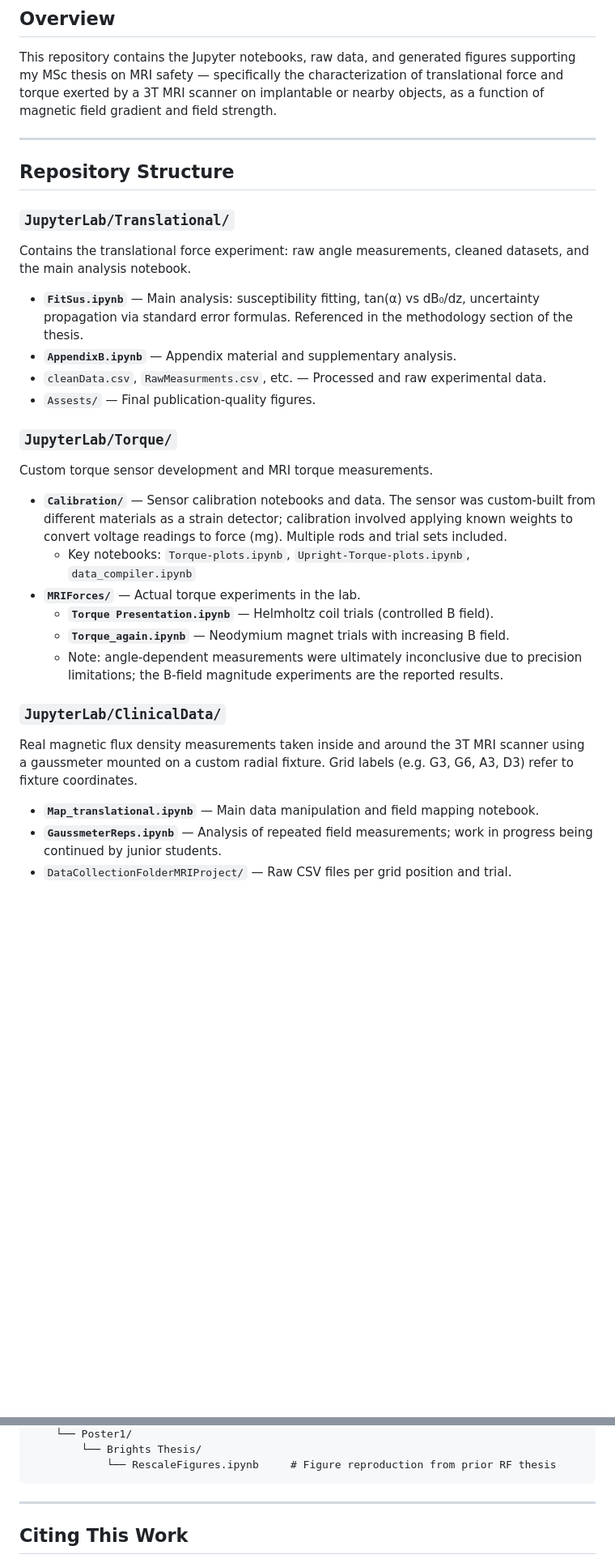
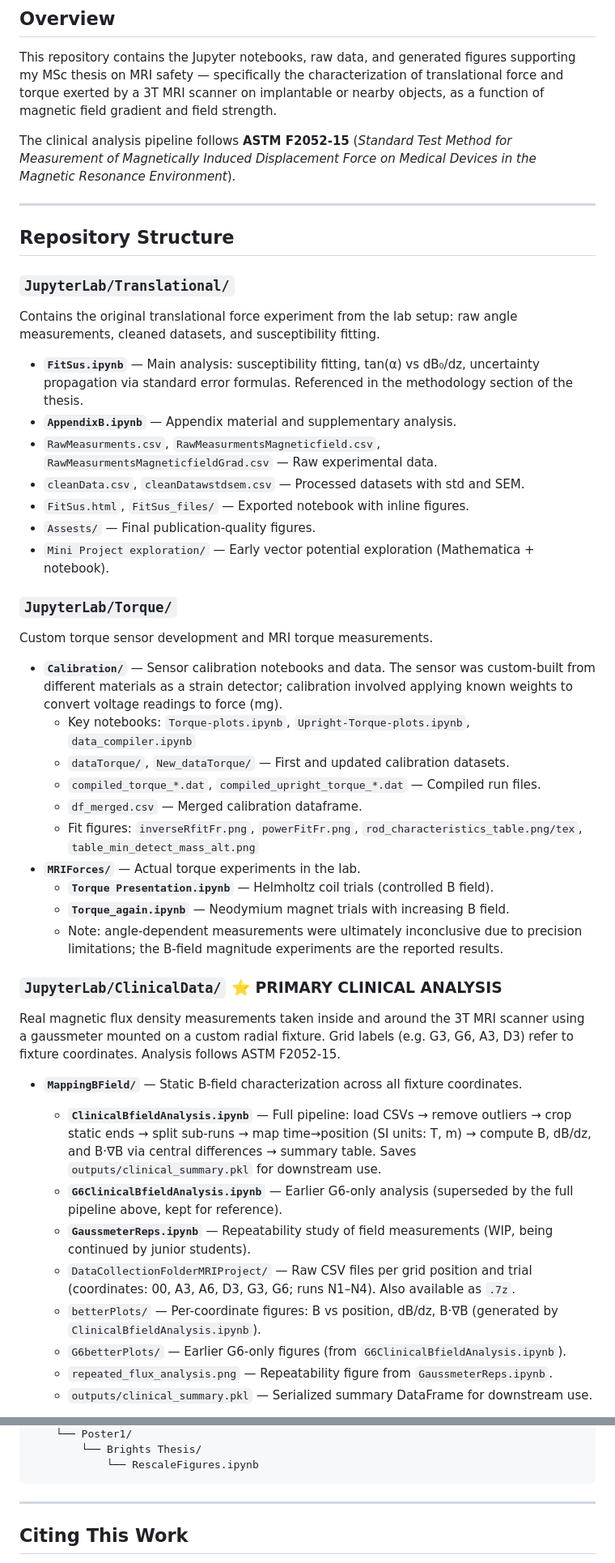
Before and after one commit to Zslw/mri-translational-force-n-torque-analysis, a Markdown page: README.md, 2 parts joined by grey strips. Shown at 81% size. Drawn GitHub-style; blank space fills up the shorter version.

````diff
--- a/README.md
+++ b/README.md
@@ -11,38 +11,63 @@ supporting my MSc thesis on MRI safety — specifically the characterization of
 translational force and torque exerted by a 3T MRI scanner on implantable or
 nearby objects, as a function of magnetic field gradient and field strength.
 
+The clinical analysis pipeline follows **ASTM F2052-15** (*Standard Test Method
+for Measurement of Magnetically Induced Displacement Force on Medical Devices in
+the Magnetic Resonance Environment*).
+
 ---
 
 ## Repository Structure
 
 ### `JupyterLab/Translational/`
-Contains the translational force experiment:
-raw angle measurements, cleaned datasets, and the main analysis notebook.
+Contains the original translational force experiment from the lab setup:
+raw angle measurements, cleaned datasets, and susceptibility fitting.
 - **`FitSus.ipynb`** — Main analysis: susceptibility fitting, tan(α) vs dB₀/dz,
   uncertainty propagation via standard error formulas. Referenced in the
   methodology section of the thesis.
 - **`AppendixB.ipynb`** — Appendix material and supplementary analysis.
-- `cleanData.csv`, `RawMeasurments.csv`, etc. — Processed and raw experimental data.
+- `RawMeasurments.csv`, `RawMeasurmentsMagneticfield.csv`, `RawMeasurmentsMagneticfieldGrad.csv` — Raw experimental data.
+- `cleanData.csv`, `cleanDatawstdsem.csv` — Processed datasets with std and SEM.
+- `FitSus.html`, `FitSus_files/` — Exported notebook with inline figures.
 - `Assests/` — Final publication-quality figures.
+- `Mini Project exploration/` — Early vector potential exploration (Mathematica + notebook).
 
 ### `JupyterLab/Torque/`
 Custom torque sensor development and MRI torque measurements.
 - **`Calibration/`** — Sensor calibration notebooks and data. The sensor was
   custom-built from different materials as a strain detector; calibration involved
-  applying known weights to convert voltage readings to force (mg). Multiple rods
-  and trial sets included.
+  applying known weights to convert voltage readings to force (mg).
   - Key notebooks: `Torque-plots.ipynb`, `Upright-Torque-plots.ipynb`, `data_compiler.ipynb`
+  - `dataTorque/`, `New_dataTorque/` — First and updated calibration datasets.
+  - `compiled_torque_*.dat`, `compiled_upright_torque_*.dat` — Compiled run files.
+  - `df_merged.csv` — Merged calibration dataframe.
+  - Fit figures: `inverseRfitFr.png`, `powerFitFr.png`, `rod_characteristics_table.png/tex`,
+    `table_min_detect_mass_alt.png`
 - **`MRIForces/`** — Actual torque experiments in the lab.
   - **`Torque Presentation.ipynb`** — Helmholtz coil trials (controlled B field).
   - **`Torque_again.ipynb`** — Neodymium magnet trials with increasing B field.
   - Note: angle-dependent measurements were ultimately inconclusive due to
     precision limitations; the B-field magnitude experiments are the reported results.
 
-### `JupyterLab/ClinicalData/`
+### `JupyterLab/ClinicalData/` ⭐ PRIMARY CLINICAL ANALYSIS
 Real magnetic flux density measurements taken inside and around the 3T MRI scanner
 using a gaussmeter mounted on a custom radial fixture. Grid labels (e.g. G3, G6,
-A3, D3) refer to fixture coordinates.
-- **`Map_translational.ipynb`** — Main data manipulation and field mapping notebook.
-- **`GaussmeterReps.ipynb`** — Analysis of repeated field measurements; work in
-  progress being continued by junior students.
-- `DataCollectionFolderMRIProject/` — Raw CSV files per grid position and trial.
+A3, D3) refer to fixture coordinates. Analysis follows ASTM F2052-15.
+
+- **`MappingBField/`** — Static B-field characterization across all fixture coordinates.
+  - **`ClinicalBfieldAnalysis.ipynb`** — Full pipeline: load CSVs → remove outliers →
+    crop static ends → split sub-runs → map time→position (SI units: T, m) →
+    compute B, dB/dz, and B·∇B via central differences → summary table.
+    Saves `outputs/clinical_summary.pkl` for downstream use.
+  - **`G6ClinicalBfieldAnalysis.ipynb`** — Earlier G6-only analysis (superseded by
+    the full pipeline above, kept for reference).
+  - **`GaussmeterReps.ipynb`** — Repeatability study of field measurements
+    (WIP, being continued by junior students).
+  - `DataCollectionFolderMRIProject/` — Raw CSV files per grid position and trial
+    (coordinates: 00, A3, A6, D3, G3, G6; runs N1–N4). Also available as `.7z`.
+  - `betterPlots/` — Per-coordinate figures: B vs position, dB/dz, B·∇B
+    (generated by `ClinicalBfieldAnalysis.ipynb`).
+  - `G6betterPlots/` — Earlier G6-only figures (from `G6ClinicalBfieldAnalysis.ipynb`).
+  - `repeated_flux_analysis.png` — Repeatability figure from `GaussmeterReps.ipynb`.
+  - `outputs/clinical_summary.pkl` — Serialized summary DataFrame for downstream use.
+
@@ -138,7 +247,7 @@ mri-translational-force-n-torque-analysis/
     └── Poster1/
         └── Brights Thesis/
-            └── RescaleFigures.ipynb     # Figure reproduction from prior RF thesis
- ```
+            └── RescaleFigures.ipynb
+```
 
 ---
 
````
Also changed, not shown: other parts of README.md (+122 -38 lines).
